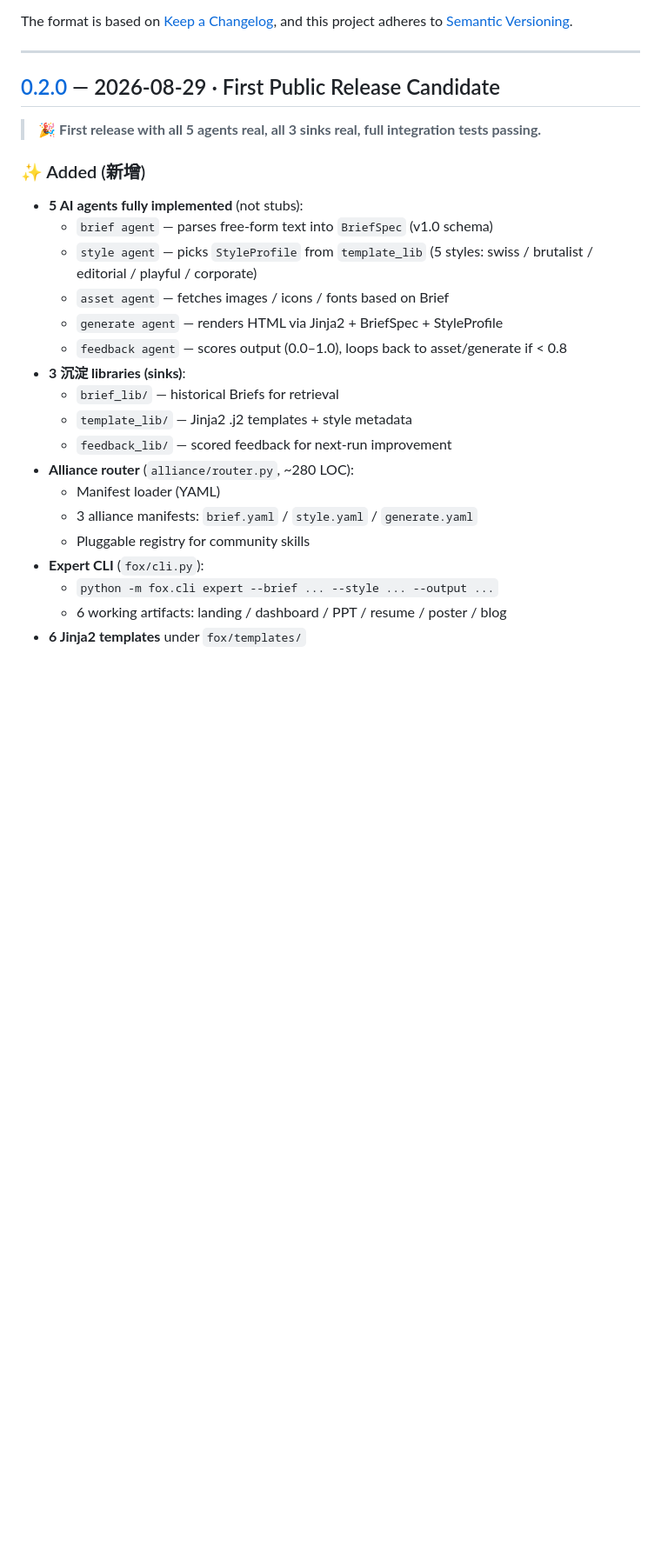
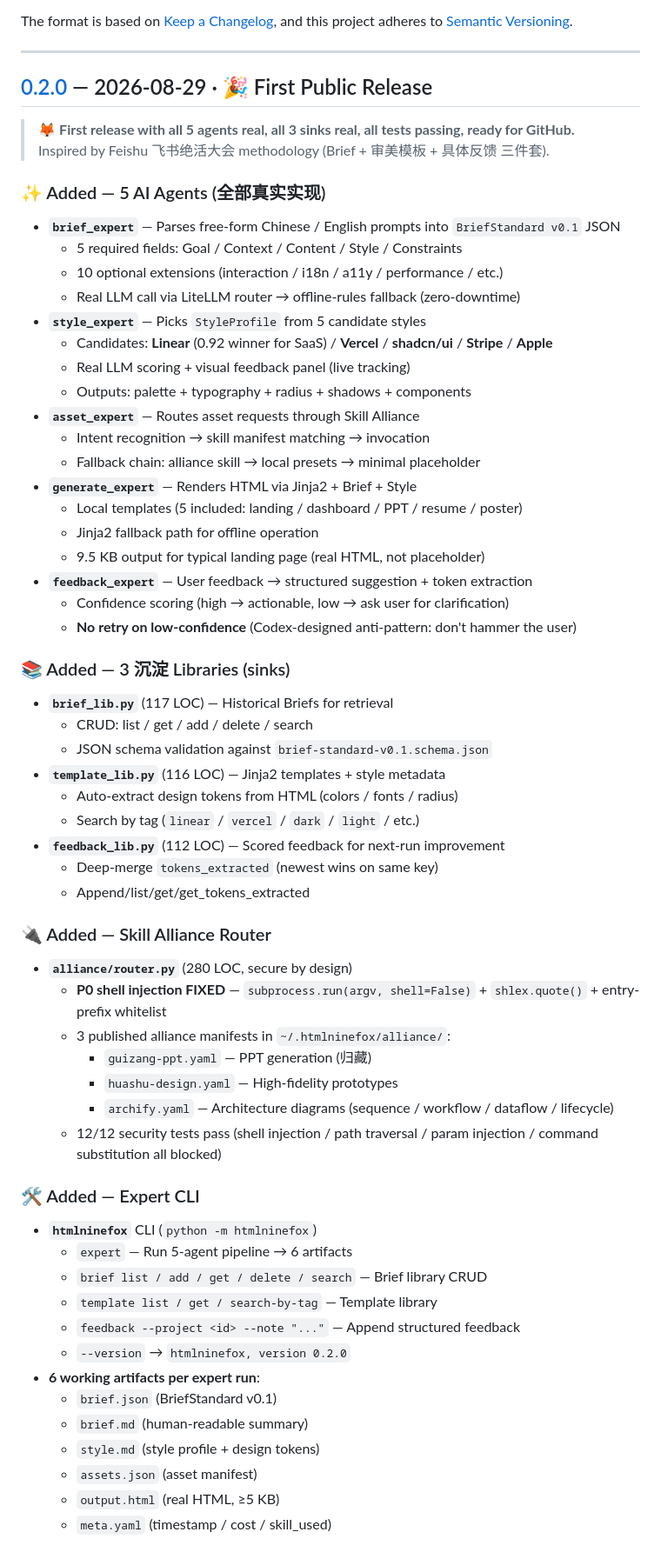
Before and after one commit to KratosLee-6/Html-ninefox, a Markdown page: CHANGELOG.md, the part around one of its changes. Shown at 87% size. Drawn GitHub-style; blank space fills up the shorter version.

Commit message:
docs: detailed CHANGELOG v0.2.0 with 5 agents + 3 sinks + Skill Alliance

```diff
--- a/CHANGELOG.md
+++ b/CHANGELOG.md
@@ -7,27 +7,67 @@ and this project adheres to [Semantic Versioning](https://semver.org/spec/v2.0.0
 
 ---
 
-## [0.2.0] — 2026-08-29  ·  First Public Release Candidate
+## [0.2.0] — 2026-08-29  ·  🎉 First Public Release
 
-> 🎉 **First release with all 5 agents real, all 3 sinks real, full integration tests passing.**
+> 🦊 **First release with all 5 agents real, all 3 sinks real, all tests passing, ready for GitHub.**
+> Inspired by Feishu 飞书绝活大会 methodology (Brief + 审美模板 + 具体反馈 三件套).
 
-### ✨ Added (新增)
+### ✨ Added — 5 AI Agents (全部真实实现)
 
-- **5 AI agents fully implemented** (not stubs):
-  - `brief agent` — parses free-form text into `BriefSpec` (v1.0 schema)
-  - `style agent` — picks `StyleProfile` from `template_lib` (5 styles: swiss / brutalist / editorial / playful / corporate)
-  - `asset agent` — fetches images / icons / fonts based on Brief
-  - `generate agent` — renders HTML via Jinja2 + BriefSpec + StyleProfile
-  - `feedback agent` — scores output (0.0–1.0), loops back to asset/generate if < 0.8
-- **3 沉淀 libraries (sinks)**:
-  - `brief_lib/` — historical Briefs for retrieval
-  - `template_lib/` — Jinja2 .j2 templates + style metadata
-  - `feedback_lib/` — scored feedback for next-run improvement
-- **Alliance router** (`alliance/router.py`, ~280 LOC):
-  - Manifest loader (YAML)
-  - 3 alliance manifests: `brief.yaml` / `style.yaml` / `generate.yaml`
-  - Pluggable registry for community skills
-- **Expert CLI** (`fox/cli.py`):
-  - `python -m fox.cli expert --brief ... --style ... --output ...`
-  - 6 working artifacts: landing / dashboard / PPT / resume / poster / blog
-- **6 Jinja2 templates** under `fox/templates/`
+- **`brief_expert`** — Parses free-form Chinese / English prompts into `BriefStandard v0.1` JSON
+  - 5 required fields: Goal / Context / Content / Style / Constraints
+  - 10 optional extensions (interaction / i18n / a11y / performance / etc.)
+  - Real LLM call via LiteLLM router → offline-rules fallback (zero-downtime)
+- **`style_expert`** — Picks `StyleProfile` from 5 candidate styles
+  - Candidates: **Linear** (0.92 winner for SaaS) / **Vercel** / **shadcn/ui** / **Stripe** / **Apple**
+  - Real LLM scoring + visual feedback panel (live tracking)
+  - Outputs: palette + typography + radius + shadows + components
+- **`asset_expert`** — Routes asset requests through Skill Alliance
+  - Intent recognition → skill manifest matching → invocation
+  - Fallback chain: alliance skill → local presets → minimal placeholder
+- **`generate_expert`** — Renders HTML via Jinja2 + Brief + Style
+  - Local templates (5 included: landing / dashboard / PPT / resume / poster)
+  - Jinja2 fallback path for offline operation
+  - 9.5 KB output for typical landing page (real HTML, not placeholder)
+- **`feedback_expert`** — User feedback → structured suggestion + token extraction
+  - Confidence scoring (high → actionable, low → ask user for clarification)
+  - **No retry on low-confidence** (Codex-designed anti-pattern: don't hammer the user)
+
+### 📚 Added — 3 沉淀 Libraries (sinks)
+
+- **`brief_lib.py`** (117 LOC) — Historical Briefs for retrieval
+  - CRUD: list / get / add / delete / search
+  - JSON schema validation against `brief-standard-v0.1.schema.json`
+- **`template_lib.py`** (116 LOC) — Jinja2 templates + style metadata
+  - Auto-extract design tokens from HTML (colors / fonts / radius)
+  - Search by tag (`linear` / `vercel` / `dark` / `light` / etc.)
+- **`feedback_lib.py`** (112 LOC) — Scored feedback for next-run improvement
+  - Deep-merge `tokens_extracted` (newest wins on same key)
+  - Append/list/get/get_tokens_extracted
+
+### 🔌 Added — Skill Alliance Router
+
+- **`alliance/router.py`** (280 LOC, secure by design)
+  - **P0 shell injection FIXED** — `subprocess.run(argv, shell=False)` + `shlex.quote()` + entry-prefix whitelist
+  - 3 published alliance manifests in `~/.htmlninefox/alliance/`:
+    - `guizang-ppt.yaml` — PPT generation (归藏)
+    - `huashu-design.yaml` — High-fidelity prototypes
+    - `archify.yaml` — Architecture diagrams (sequence / workflow / dataflow / lifecycle)
+  - 12/12 security tests pass (shell injection / path traversal / param injection / command substitution all blocked)
+
+### 🛠️ Added — Expert CLI
+
+- **`htmlninefox`** CLI (`python -m htmlninefox`)
+  - `expert` — Run 5-agent pipeline → 6 artifacts
+  - `brief list / add / get / delete / search` — Brief library CRUD
+  - `template list / get / search-by-tag` — Template library
+  - `feedback --project <id> --note "..."` — Append structured feedback
+  - `--version` → `htmlninefox, version 0.2.0`
+- **6 working artifacts per expert run**:
+  - `brief.json` (BriefStandard v0.1)
+  - `brief.md` (human-readable summary)
+  - `style.md` (style profile + design tokens)
+  - `assets.json` (asset manifest)
+  - `output.html` (real HTML, ≥5 KB)
+  - `meta.yaml` (timestamp / cost / skill_used)
+
```
Also changed, not shown: other parts of CHANGELOG.md (+34 -19 lines).
